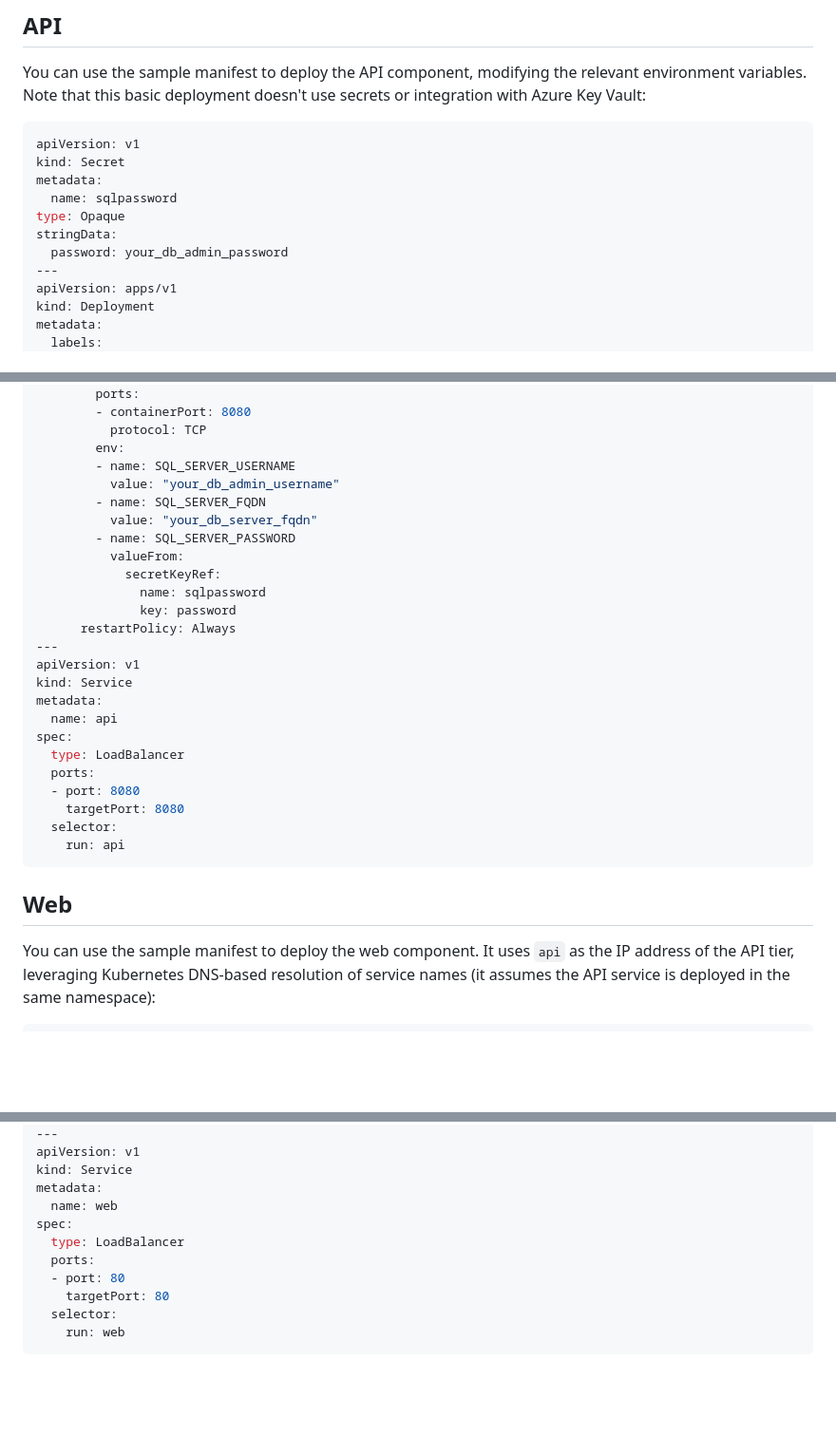
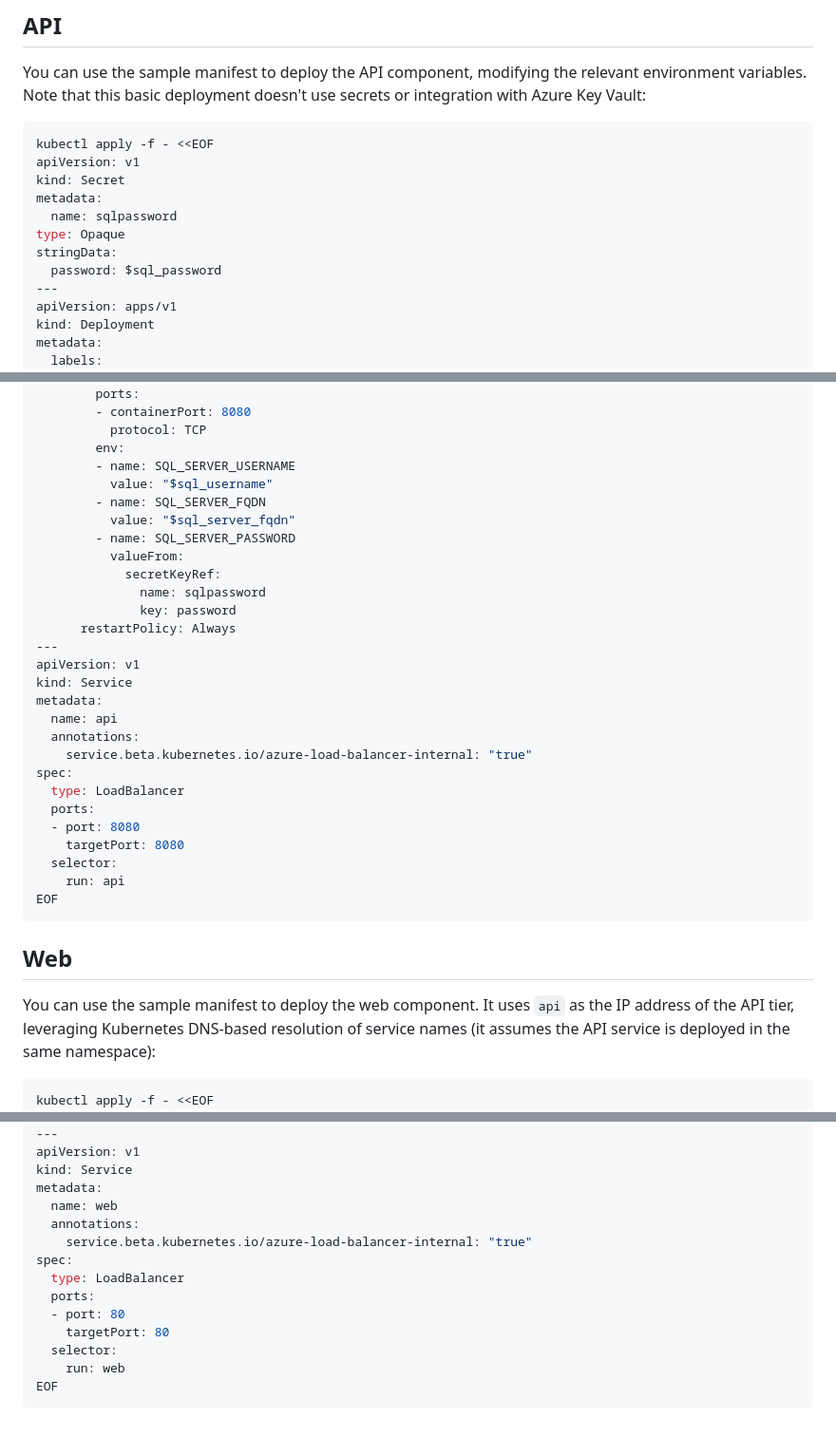
Before and after one commit to microsoft/YADA, a Markdown page: deploy/k8s.md, 3 parts joined by grey strips. Shown at 95% size. GitHub-like rendering; blank space fills up the shorter version.

Commit message:
Added kubectl commands to snippets

````diff
--- a/deploy/k8s.md
+++ b/deploy/k8s.md
@@ -27,13 +27,14 @@ sql_server_fqdn=$(az sql server show -n $sql_server_name -g $rg -o tsv --query f
 You can use the sample manifest to deploy the API component, modifying the relevant environment variables. Note that this basic deployment doesn't use secrets or integration with Azure Key Vault:
 
 ```yml
+kubectl apply -f - <<EOF
 apiVersion: v1
 kind: Secret
 metadata:
   name: sqlpassword
 type: Opaque
 stringData:
-  password: your_db_admin_password
+  password: $sql_password
 ---
 apiVersion: apps/v1
 kind: Deployment
@@ -59,9 +60,9 @@ spec:
           protocol: TCP
         env:
         - name: SQL_SERVER_USERNAME
-          value: "your_db_admin_username"
+          value: "$sql_username"
         - name: SQL_SERVER_FQDN
-          value: "your_db_server_fqdn"
+          value: "$sql_server_fqdn"
         - name: SQL_SERVER_PASSWORD
           valueFrom:
             secretKeyRef:
@@ -73,6 +74,8 @@ apiVersion: v1
 kind: Service
 metadata:
   name: api
+  annotations:
+    service.beta.kubernetes.io/azure-load-balancer-internal: "true"
 spec:
   type: LoadBalancer
   ports:
@@ -80,6 +83,7 @@ spec:
     targetPort: 8080
   selector:
     run: api
+EOF
 ```
 
 ## Web
@@ -87,6 +91,7 @@ spec:
 You can use the sample manifest to deploy the web component. It uses `api` as the IP address of the API tier, leveraging Kubernetes DNS-based resolution of service names (it assumes the API service is deployed in the same namespace):
 
 ```yml
+kubectl apply -f - <<EOF
 apiVersion: apps/v1
 kind: Deployment
 metadata:
@@ -118,6 +123,8 @@ apiVersion: v1
 kind: Service
 metadata:
   name: web
+  annotations:
+    service.beta.kubernetes.io/azure-load-balancer-internal: "true"
 spec:
   type: LoadBalancer
   ports:
@@ -125,4 +132,5 @@ spec:
     targetPort: 80
   selector:
     run: web
+EOF
 ```
````
